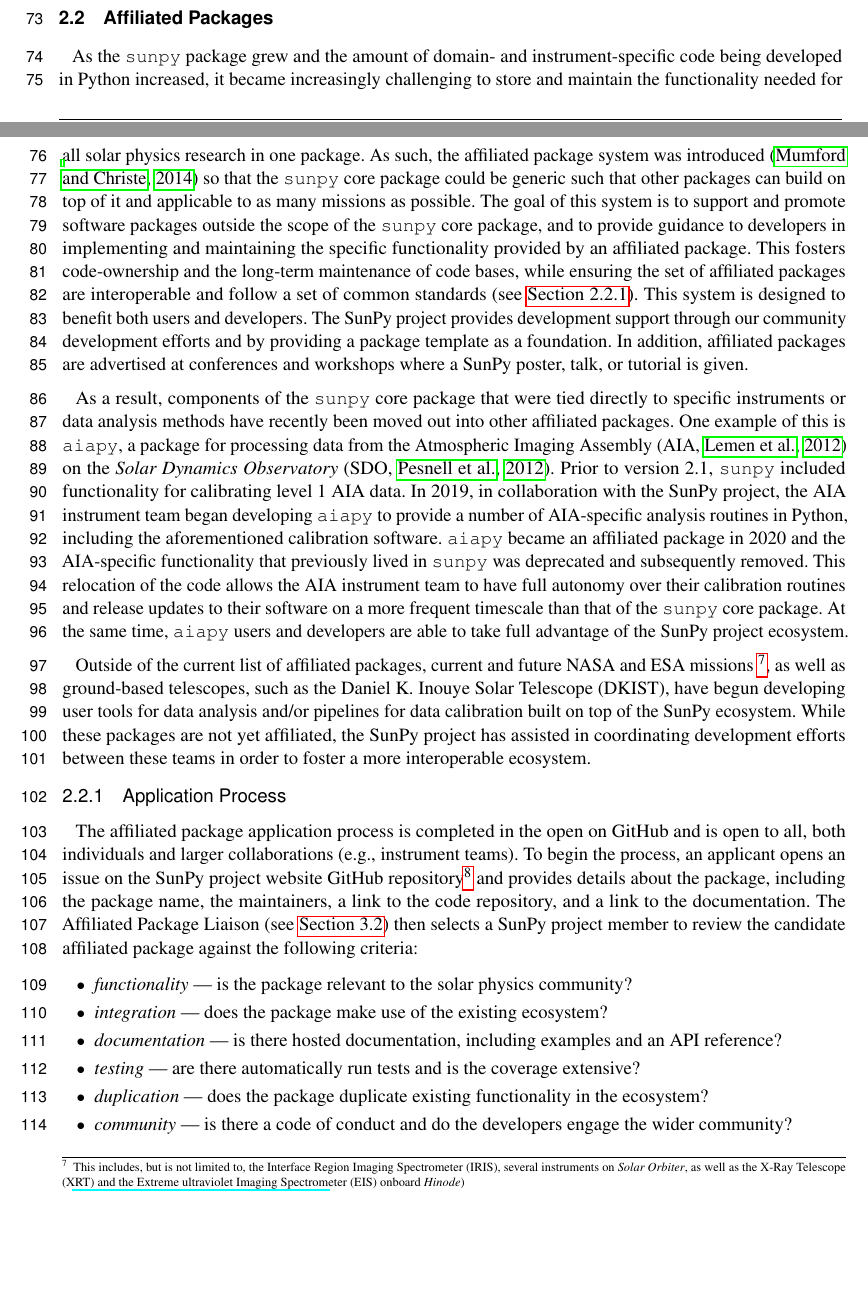
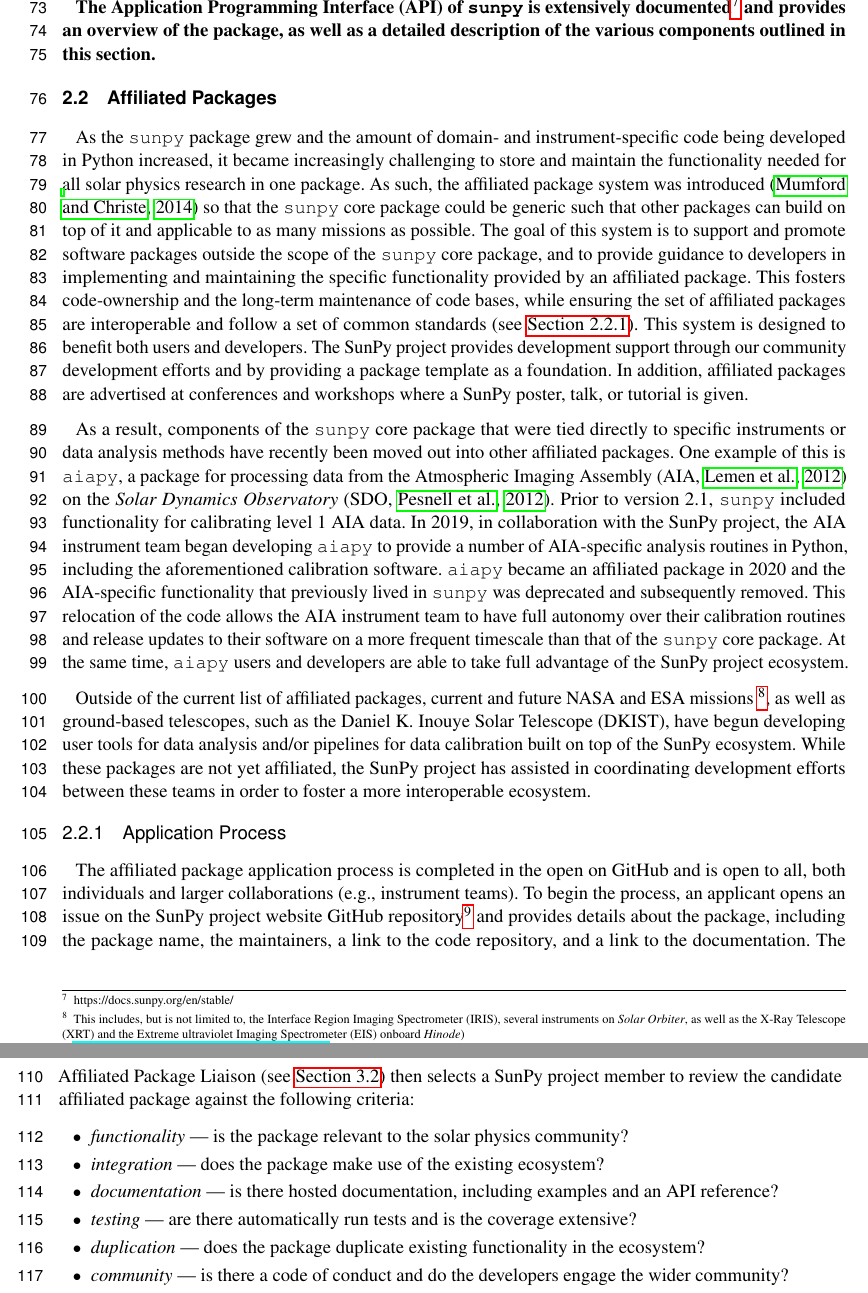
Before and after one commit to wtbarnes/sunpy-frontiers-paper, a LaTeX document (main.tex, which reads sections/2-code.tex): two parts of pages 3 and 4 of 14 before the commit and two parts of pages 4 and 5 of 14 after it, joined at a grey line, cut at the place of the change, the shorter picture padded with empty space. Compiled offline with pdfLaTeX.

Commit message:
Add text/footnote url for sunpy docs

```diff
--- a/sections/2-code.tex
+++ b/sections/2-code.tex
@@ -30,6 +30,8 @@
 There is a new release of the core package with feature enhancements approximately every six months.
 Every other release is designated a long term support (LTS) release and receives bug fixes for a year rather than for six months.
 Additionally, there are bug fix releases every month.
+
+\textbf{The Application Programming Interface (API) of \sunpypkg is extensively documented\footnote{https://docs.sunpy.org/en/stable/} and provides an overview of the package, as well as a detailed description of the various components outlined in this section.}
 
 \subsection{Affiliated Packages}
 \label{ssec:affiliated-packages}
```
